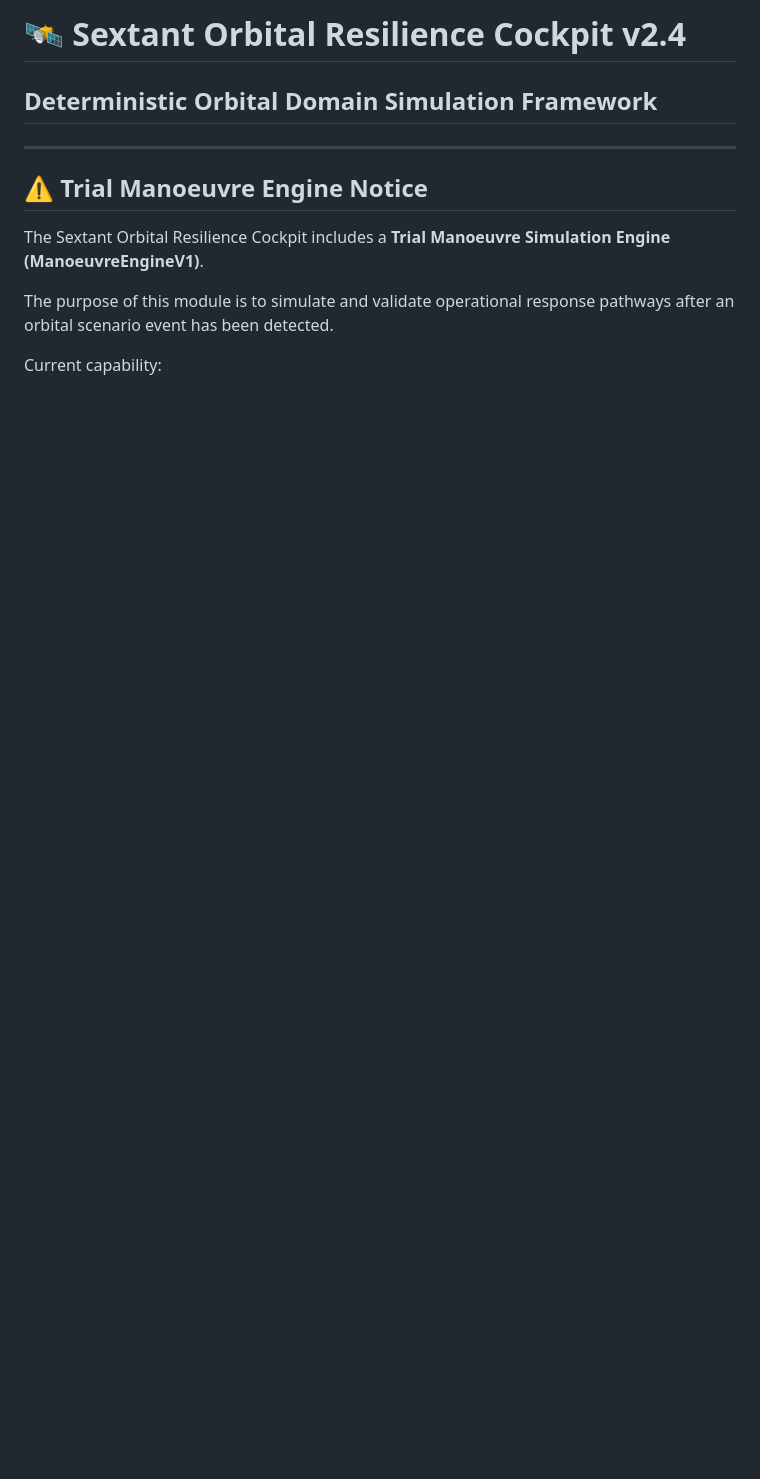
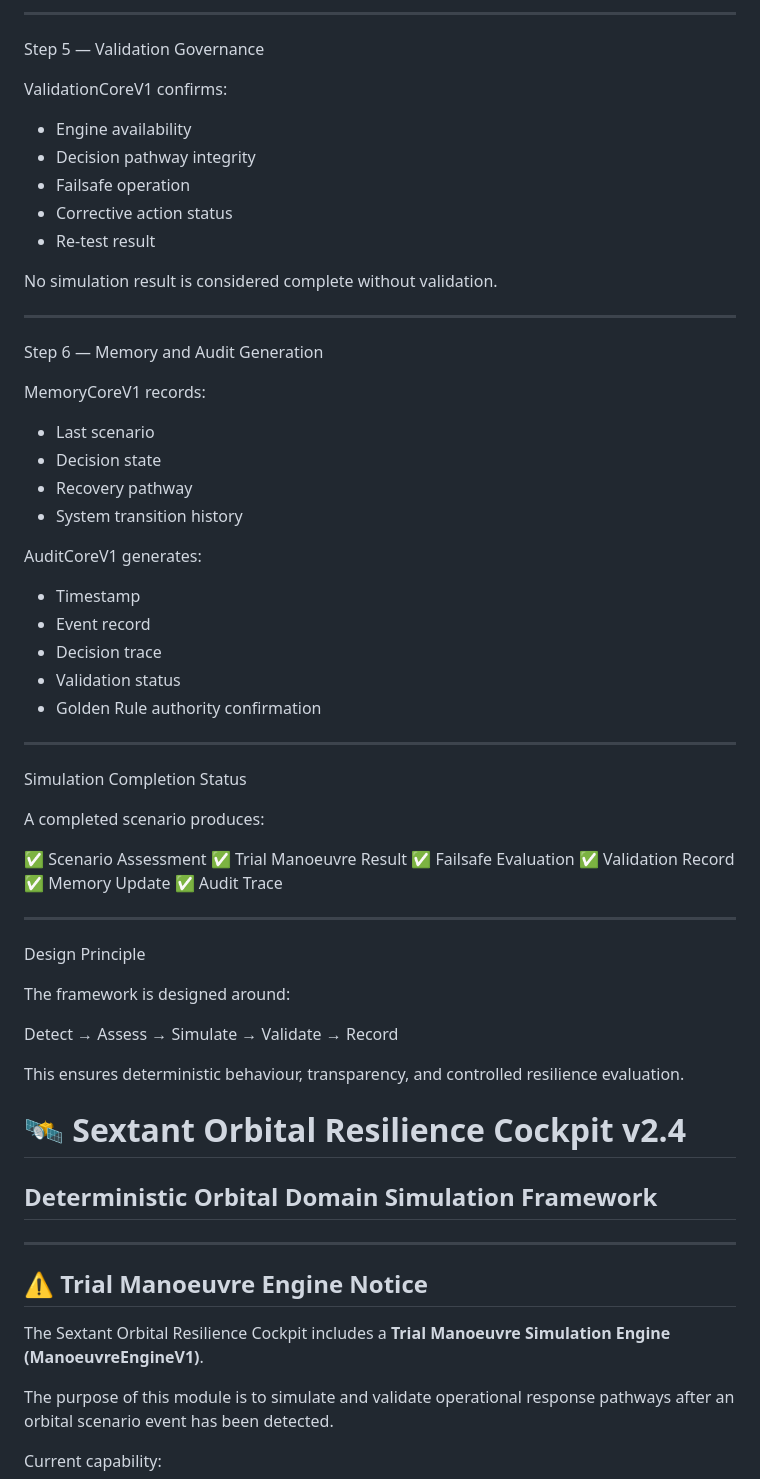
Before and after one commit to 123AGustien/sextant-orbital-resilience-framework, a Markdown page: README.md, the part around one of its changes. GitHub-like rendering; blank space fills up the shorter version.

```diff
--- a/README.md
+++ b/README.md
@@ -2,3 +89,58 @@
+---
+
+Step 5 — Validation Governance
+
+ValidationCoreV1 confirms:
+
+- Engine availability
+- Decision pathway integrity
+- Failsafe operation
+- Corrective action status
+- Re-test result
+
+No simulation result is considered complete without validation.
+
+---
+
+Step 6 — Memory and Audit Generation
+
+MemoryCoreV1 records:
+
+- Last scenario
+- Decision state
+- Recovery pathway
+- System transition history
+
+AuditCoreV1 generates:
+
+- Timestamp
+- Event record
+- Decision trace
+- Validation status
+- Golden Rule authority confirmation
+
+---
+
+Simulation Completion Status
+
+A completed scenario produces:
+
+✅ Scenario Assessment
+✅ Trial Manoeuvre Result
+✅ Failsafe Evaluation
+✅ Validation Record
+✅ Memory Update
+✅ Audit Trace
+
+---
+
+Design Principle
+
+The framework is designed around:
+
+Detect → Assess → Simulate → Validate → Record
+
+This ensures deterministic behaviour, transparency, and controlled resilience evaluation.
 # 🛰️ Sextant Orbital Resilience Cockpit v2.4
 
 ## Deterministic Orbital Domain Simulation Framework
```
Also changed, not shown: other parts of README.md (+87 -0 lines).
